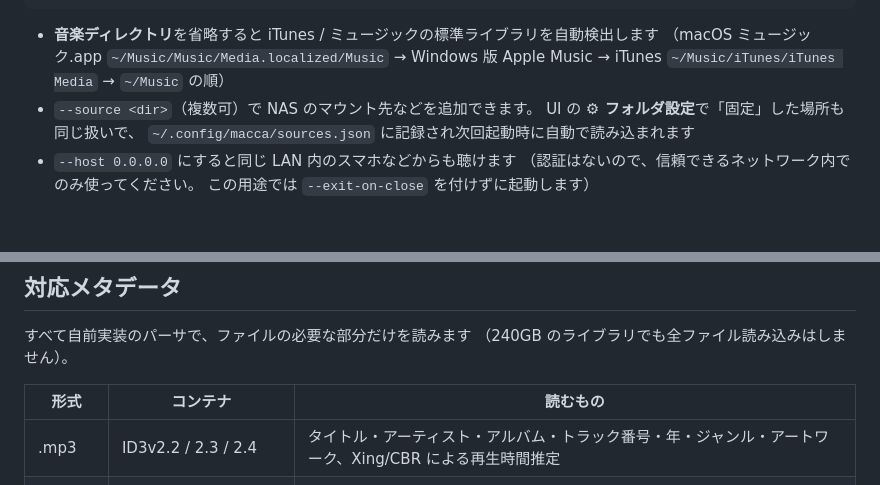
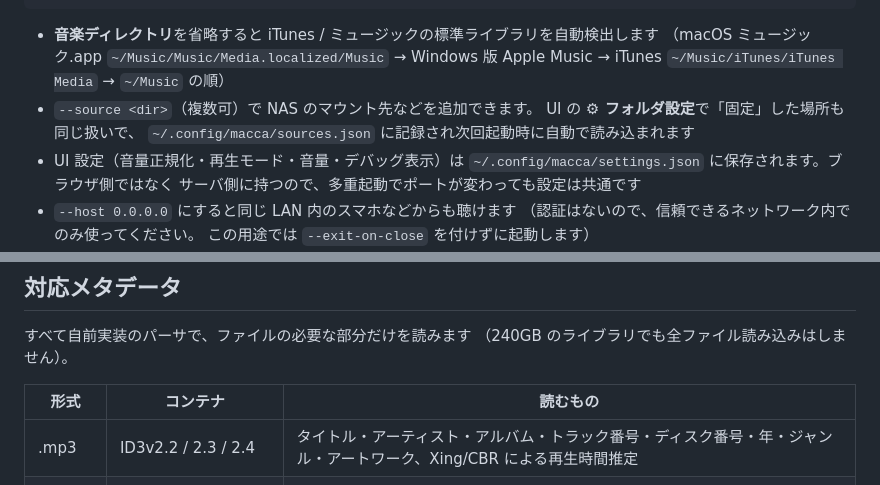
Before and after one commit to koshikawa-masato/macca, a Markdown page: INSTALL.md, 2 parts joined by grey strips. Rendered like a GitHub page; blank space fills up the shorter version.

```diff
--- a/INSTALL.md
+++ b/INSTALL.md
@@ -50,6 +50,9 @@ go install github.com/koshikawa-masato/macca/cmd/macca@latest
 - `--source <dir>`（複数可）で NAS のマウント先などを追加できます。
   UI の **⚙ フォルダ設定**で「固定」した場所も同じ扱いで、
   `~/.config/macca/sources.json` に記録され次回起動時に自動で読み込まれます
+- UI 設定（音量正規化・再生モード・音量・デバッグ表示）は
+  `~/.config/macca/settings.json` に保存されます。ブラウザ側ではなく
+  サーバ側に持つので、多重起動でポートが変わっても設定は共通です
 - `--host 0.0.0.0` にすると同じ LAN 内のスマホなどからも聴けます
   （認証はないので、信頼できるネットワーク内でのみ使ってください。
   この用途では `--exit-on-close` を付けずに起動します）
@@ -76,7 +79,7 @@ Linux は gvfs マウントを自動検出します。macOS / Windows での現
 
 | 形式 | コンテナ | 読むもの |
 |------|----------|----------|
-| .mp3 | ID3v2.2 / 2.3 / 2.4 | タイトル・アーティスト・アルバム・トラック番号・年・ジャンル・アートワーク、Xing/CBR による再生時間推定 |
+| .mp3 | ID3v2.2 / 2.3 / 2.4 | タイトル・アーティスト・アルバム・トラック番号・ディスク番号・年・ジャンル・アートワーク、Xing/CBR による再生時間推定 |
 | .m4a | MP4 (iTunes 形式 ilst) | 同上 + コーデック判別（ALAC / AAC） |
 | .aiff / .aif | IFF (COMM / ID3 チャンク) | 同上 + 正確な再生時間 |
 | .flac | Vorbis Comment / PICTURE | 同上 |
```
Also changed, not shown: README.md (+12 -5 lines).
